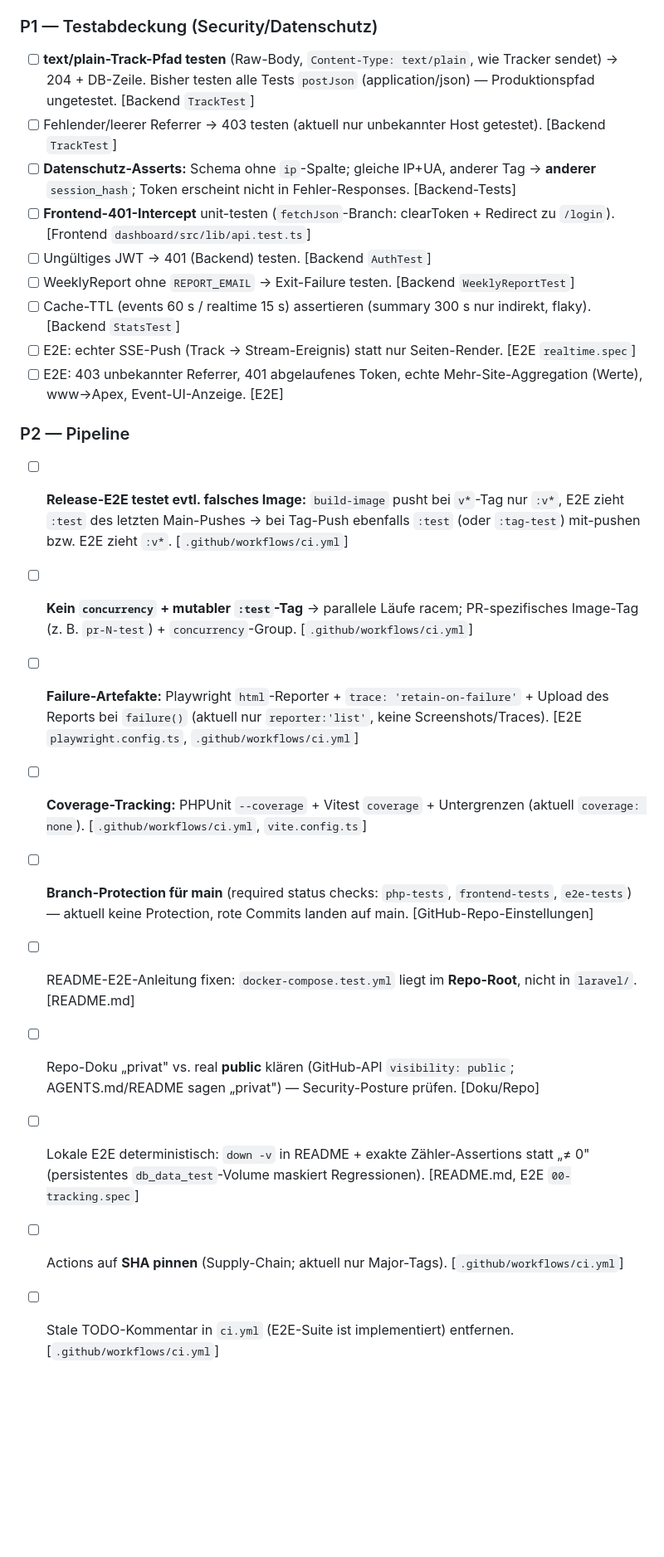
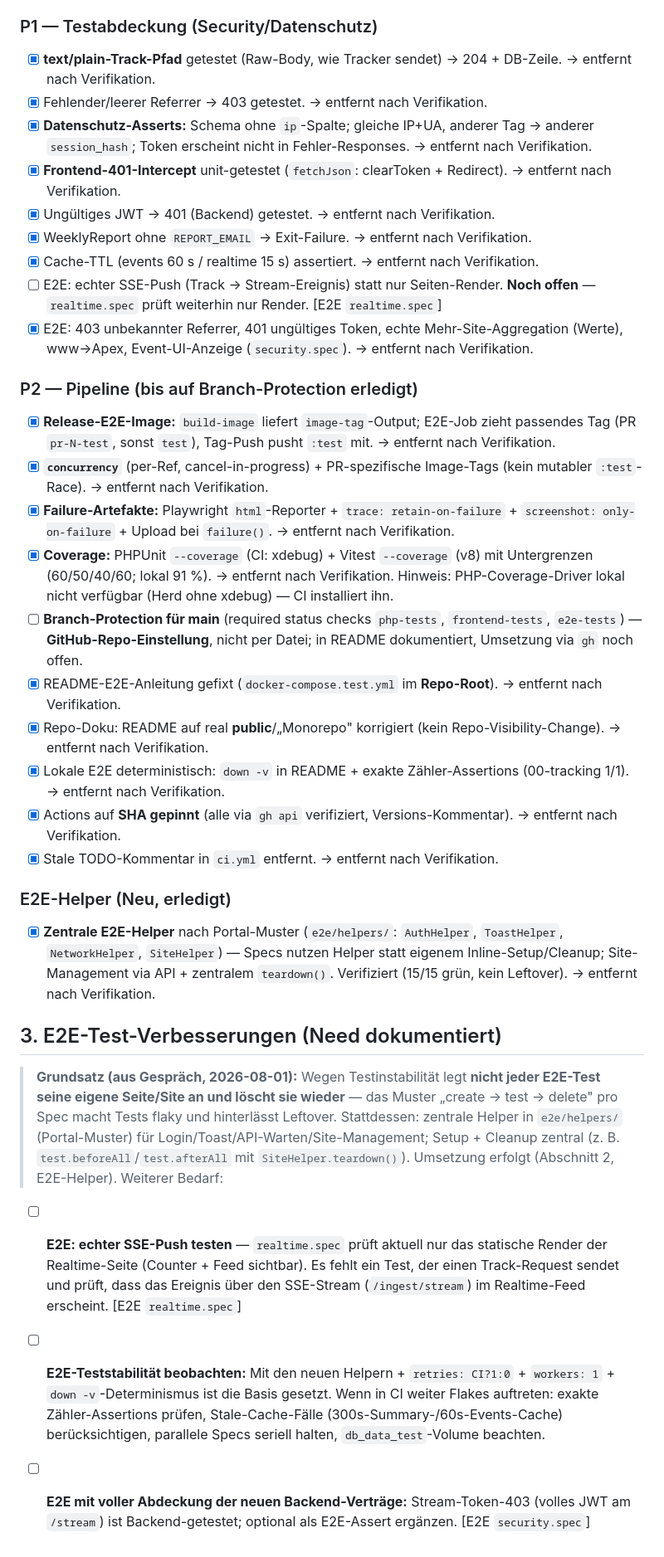
Before and after one commit to reisi007/analytics, a Markdown page: Agents.todo.md, the part around one of its changes. Shown at 83% size. Drawn GitHub-style; blank space fills up the shorter version.

```diff
--- a/Agents.todo.md
+++ b/Agents.todo.md
@@ -86,23 +86,42 @@
 
 ### P1 — Testabdeckung (Security/Datenschutz)
-- [ ] **text/plain-Track-Pfad testen** (Raw-Body, `Content-Type: text/plain`, wie Tracker sendet) → 204 + DB-Zeile. Bisher testen alle Tests `postJson` (application/json) — Produktionspfad ungetestet. [Backend `TrackTest`]
-- [ ] Fehlender/leerer Referrer → 403 testen (aktuell nur unbekannter Host getestet). [Backend `TrackTest`]
-- [ ] **Datenschutz-Asserts:** Schema ohne `ip`-Spalte; gleiche IP+UA, anderer Tag → **anderer** `session_hash`; Token erscheint nicht in Fehler-Responses. [Backend-Tests]
-- [ ] **Frontend-401-Intercept** unit-testen (`fetchJson`-Branch: clearToken + Redirect zu `/login`). [Frontend `dashboard/src/lib/api.test.ts`]
-- [ ] Ungültiges JWT → 401 (Backend) testen. [Backend `AuthTest`]
-- [ ] WeeklyReport ohne `REPORT_EMAIL` → Exit-Failure testen. [Backend `WeeklyReportTest`]
-- [ ] Cache-TTL (events 60 s / realtime 15 s) assertieren (summary 300 s nur indirekt, flaky). [Backend `StatsTest`]
-- [ ] E2E: echter SSE-Push (Track → Stream-Ereignis) statt nur Seiten-Render. [E2E `realtime.spec`]
-- [ ] E2E: 403 unbekannter Referrer, 401 abgelaufenes Token, echte Mehr-Site-Aggregation (Werte), www→Apex, Event-UI-Anzeige. [E2E]
+- [x] **text/plain-Track-Pfad** getestet (Raw-Body, wie Tracker sendet) → 204 + DB-Zeile. → entfernt nach Verifikation.
+- [x] Fehlender/leerer Referrer → 403 getestet. → entfernt nach Verifikation.
+- [x] **Datenschutz-Asserts:** Schema ohne `ip`-Spalte; gleiche IP+UA, anderer Tag → anderer `session_hash`; Token erscheint nicht in Fehler-Responses. → entfernt nach Verifikation.
+- [x] **Frontend-401-Intercept** unit-getestet (`fetchJson`: clearToken + Redirect). → entfernt nach Verifikation.
+- [x] Ungültiges JWT → 401 (Backend) getestet. → entfernt nach Verifikation.
+- [x] WeeklyReport ohne `REPORT_EMAIL` → Exit-Failure. → entfernt nach Verifikation.
+- [x] Cache-TTL (events 60 s / realtime 15 s) assertiert. → entfernt nach Verifikation.
+- [ ] E2E: echter SSE-Push (Track → Stream-Ereignis) statt nur Seiten-Render. **Noch offen** — `realtime.spec` prüft weiterhin nur Render. [E2E `realtime.spec`]
+- [x] E2E: 403 unbekannter Referrer, 401 ungültiges Token, echte Mehr-Site-Aggregation (Werte), www→Apex, Event-UI-Anzeige (`security.spec`). → entfernt nach Verifikation.
 
-### P2 — Pipeline
-- [ ] **Release-E2E testet evtl. falsches Image:** `build-image` pusht bei `v*`-Tag nur `:v*`, E2E zieht `:test` des letzten Main-Pushes → bei Tag-Push ebenfalls `:test` (oder `:tag-test`) mit-pushen bzw. E2E zieht `:v*`. [`.github/workflows/ci.yml`]
-- [ ] **Kein `concurrency` + mutabler `:test`-Tag** → parallele Läufe racem; PR-spezifisches Image-Tag (z. B. `pr-N-test`) + `concurrency`-Group. [`.github/workflows/ci.yml`]
-- [ ] **Failure-Artefakte:** Playwright `html`-Reporter + `trace: 'retain-on-failure'` + Upload des Reports bei `failure()` (aktuell nur `reporter:'list'`, keine Screenshots/Traces). [E2E `playwright.config.ts`, `.github/workflows/ci.yml`]
-- [ ] **Coverage-Tracking:** PHPUnit `--coverage` + Vitest `coverage` + Untergrenzen (aktuell `coverage: none`). [`.github/workflows/ci.yml`, `vite.config.ts`]
-- [ ] **Branch-Protection für main** (required status checks: `php-tests`, `frontend-tests`, `e2e-tests`) — aktuell keine Protection, rote Commits landen auf main. [GitHub-Repo-Einstellungen]
-- [ ] README-E2E-Anleitung fixen: `docker-compose.test.yml` liegt im **Repo-Root**, nicht in `laravel/`. [README.md]
-- [ ] Repo-Doku „privat" vs. real **public** klären (GitHub-API `visibility: public`; AGENTS.md/README sagen „privat") — Security-Posture prüfen. [Doku/Repo]
-- [ ] Lokale E2E deterministisch: `down -v` in README + exakte Zähler-Assertions statt „≠ 0" (persistentes `db_data_test`-Volume maskiert Regressionen). [README.md, E2E `00-tracking.spec`]
-- [ ] Actions auf **SHA pinnen** (Supply-Chain; aktuell nur Major-Tags). [`.github/workflows/ci.yml`]
-- [ ] Stale TODO-Kommentar in `ci.yml` (E2E-Suite ist implementiert) entfernen. [`.github/workflows/ci.yml`]
+### P2 — Pipeline (bis auf Branch-Protection erledigt)
+- [x] **Release-E2E-Image:** `build-image` liefert `image-tag`-Output; E2E-Job zieht passendes Tag (PR `pr-N-test`, sonst `test`), Tag-Push pusht `:test` mit. → entfernt nach Verifikation.
+- [x] **`concurrency`** (per-Ref, cancel-in-progress) + PR-spezifische Image-Tags (kein mutabler `:test`-Race). → entfernt nach Verifikation.
+- [x] **Failure-Artefakte:** Playwright `html`-Reporter + `trace: retain-on-failure` + `screenshot: only-on-failure` + Upload bei `failure()`. → entfernt nach Verifikation.
+- [x] **Coverage:** PHPUnit `--coverage` (CI: xdebug) + Vitest `--coverage` (v8) mit Untergrenzen (60/50/40/60; lokal 91 %). → entfernt nach Verifikation. Hinweis: PHP-Coverage-Driver lokal nicht verfügbar (Herd ohne xdebug) — CI installiert ihn.
+- [ ] **Branch-Protection für main** (required status checks `php-tests`, `frontend-tests`, `e2e-tests`) — **GitHub-Repo-Einstellung**, nicht per Datei; in README dokumentiert, Umsetzung via `gh` noch offen.
+- [x] README-E2E-Anleitung gefixt (`docker-compose.test.yml` im **Repo-Root**). → entfernt nach Verifikation.
+- [x] Repo-Doku: README auf real **public**/„Monorepo" korrigiert (kein Repo-Visibility-Change). → entfernt nach Verifikation.
+- [x] Lokale E2E deterministisch: `down -v` in README + exakte Zähler-Assertions (00-tracking 1/1). → entfernt nach Verifikation.
+- [x] Actions auf **SHA gepinnt** (alle via `gh api` verifiziert, Versions-Kommentar). → entfernt nach Verifikation.
+- [x] Stale TODO-Kommentar in `ci.yml` entfernt. → entfernt nach Verifikation.
+
+### E2E-Helper (Neu, erledigt)
+- [x] **Zentrale E2E-Helper** nach Portal-Muster (`e2e/helpers/`: `AuthHelper`, `ToastHelper`, `NetworkHelper`, `SiteHelper`) — Specs nutzen Helper statt eigenem Inline-Setup/Cleanup; Site-Management via API + zentralem `teardown()`. Verifiziert (15/15 grün, kein Leftover). → entfernt nach Verifikation.
+
+## 3. E2E-Test-Verbesserungen (Need dokumentiert)
+> **Grundsatz (aus Gespräch, 2026-08-01):** Wegen Testinstabilität legt **nicht jeder E2E-Test seine eigene Seite/Site
+> an und löscht sie wieder** — das Muster „create → test → delete" pro Spec macht Tests flaky und hinterlässt Leftover.
+> Stattdessen: zentrale Helper in `e2e/helpers/` (Portal-Muster) für Login/Toast/API-Warten/Site-Management;
+> Setup + Cleanup zentral (z. B. `test.beforeAll`/`test.afterAll` mit `SiteHelper.teardown()`).
+> Umsetzung erfolgt (Abschnitt 2, E2E-Helper). Weiterer Bedarf:
+
+- [ ] **E2E: echter SSE-Push testen** — `realtime.spec` prüft aktuell nur das statische Render der Realtime-Seite
+      (Counter + Feed sichtbar). Es fehlt ein Test, der einen Track-Request sendet und prüft, dass das Ereignis über
+      den SSE-Stream (`/ingest/stream`) im Realtime-Feed erscheint. [E2E `realtime.spec`]
+- [ ] **E2E-Teststabilität beobachten:** Mit den neuen Helpern + `retries: CI?1:0` + `workers: 1` + `down -v`-Determinismus
+      ist die Basis gesetzt. Wenn in CI weiter Flakes auftreten: exakte Zähler-Assertions prüfen, Stale-Cache-Fälle
+      (300s-Summary-/60s-Events-Cache) berücksichtigen, parallele Specs seriell halten, `db_data_test`-Volume beachten.
+- [ ] **E2E mit voller Abdeckung der neuen Backend-Verträge:** Stream-Token-403 (volles JWT am `/stream`) ist Backend-getestet;
+      optional als E2E-Assert ergänzen. [E2E `security.spec`]
```
Also changed, not shown: other parts of Agents.todo.md (+26 -26 lines), Agents.md (+3 -0 lines), README.md (+22 -10 lines).
